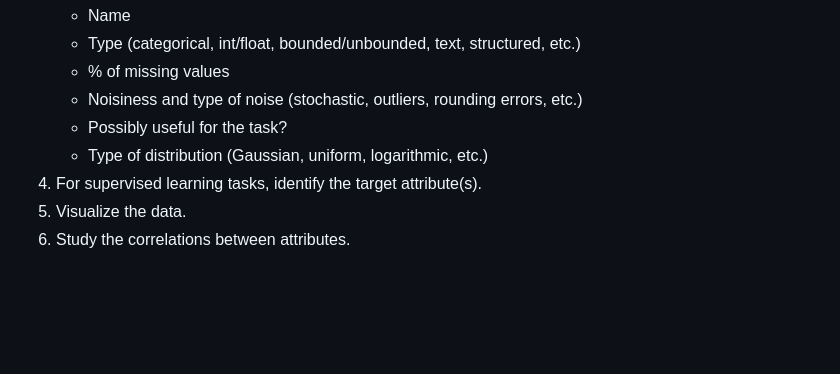
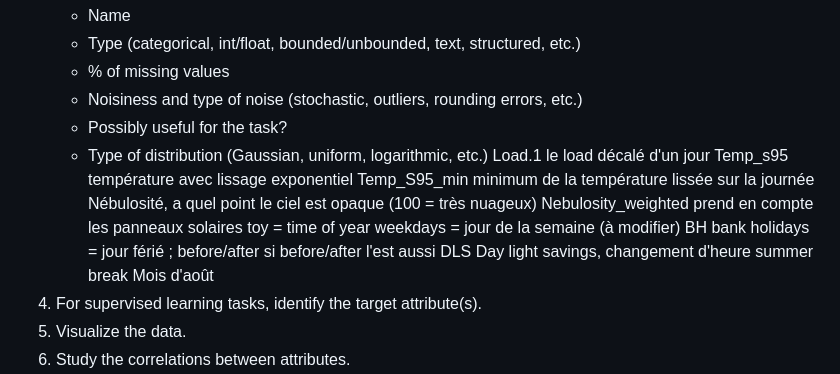
Before and after one commit to Leob000/france-electricity-forecast-ML, a Markdown page: checklist.md, the part around the change printed below. Drawn GitHub-style; blank space fills up the shorter version.

```diff
--- a/checklist.md
+++ b/checklist.md
@@ -79,6 +55,16 @@ Note: try to get insights from a field expert for these steps.
     - Noisiness and type of noise (stochastic, outliers, rounding errors, etc.)
     - Possibly useful for the task?
     - Type of distribution (Gaussian, uniform, logarithmic, etc.)
+Load.1 le load décalé d'un jour
+Temp_s95 température avec lissage exponentiel
+Temp_S95_min minimum de la température lissée sur la journée
+Nébulosité, a quel point le ciel est opaque (100 = très nuageux)
+Nebulosity_weighted prend en compte les panneaux solaires
+toy = time of year
+weekdays = jour de la semaine (à modifier)
+BH bank holidays = jour férié ; before/after si before/after l'est aussi
+DLS Day light savings, changement d'heure
+summer break Mois d'août
 4. For supervised learning tasks, identify the target attribute(s).
 5. Visualize the data.
 6. Study the correlations between attributes.
```
Also changed, not shown: other parts of checklist.md (+16 -40 lines).
